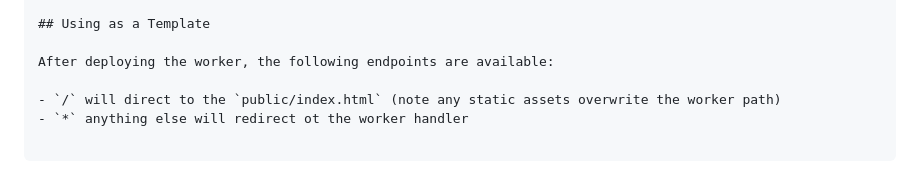
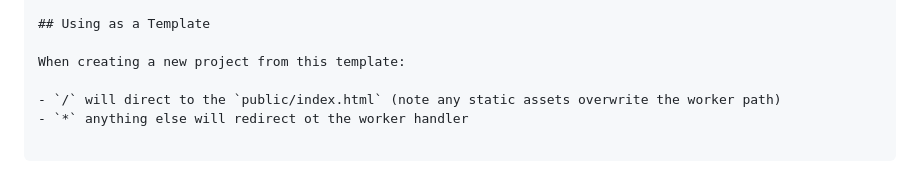
Before and after one commit to thecapacity/project-starter, a Markdown page: README.md, the part around the change. Drawn GitHub-style.

```diff
--- a/README.md
+++ b/README.md
@@ -89,7 +89,7 @@ Don't forget to bind the database in your `wrangler.jsonc` file, something like:
 
 ## Using as a Template
 
-After deploying the worker, the following endpoints are available:
+When creating a new project from this template:
 
 - `/` will direct to the `public/index.html` (note any static assets overwrite the worker path)
 - `*` anything else will redirect ot the worker handler
```
